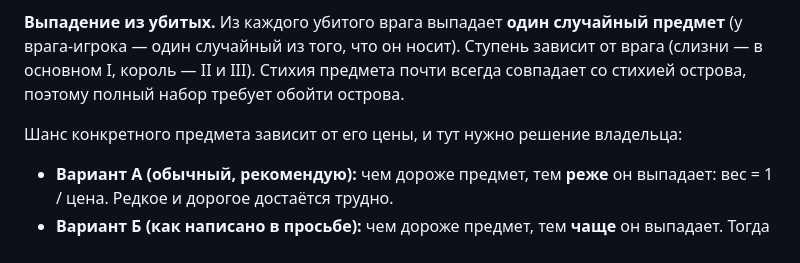
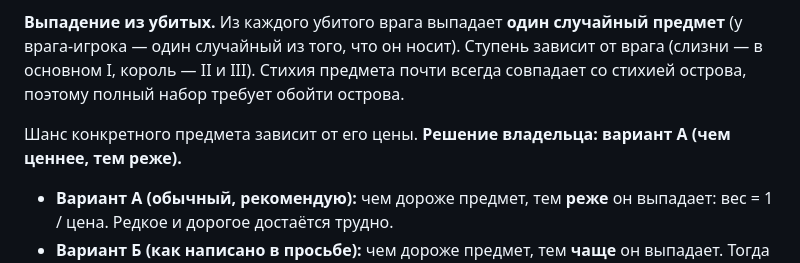
Before and after one commit to islands-game/islands, a Markdown page: docs/items-progression.md, the part around the change. GitHub-like rendering.

Commit message:
Docs: drop chance decision (pricier = rarer)
Co-Authored-By: Claude Sonnet 5.5 <noreply@anthropic.com>

```diff
--- a/docs/items-progression.md
+++ b/docs/items-progression.md
@@ -105,7 +105,7 @@
 
 **Выпадение из убитых.** Из каждого убитого врага выпадает **один случайный предмет** (у врага-игрока — один случайный из того, что он носит). Ступень зависит от врага (слизни — в основном I, король — II и III). Стихия предмета почти всегда совпадает со стихией острова, поэтому полный набор требует обойти острова.
 
-Шанс конкретного предмета зависит от его цены, и тут нужно решение владельца:
+Шанс конкретного предмета зависит от его цены. **Решение владельца: вариант А (чем ценнее, тем реже).**
 - **Вариант А (обычный, рекомендую):** чем дороже предмет, тем **реже** он выпадает: вес = 1 / цена. Редкое и дорогое достаётся трудно.
 - **Вариант Б (как написано в просьбе):** чем дороже предмет, тем **чаще** он выпадает. Тогда дорогое будет везде, а дешёвое станет редким (это необычно для игры, но возможно).
 
```
